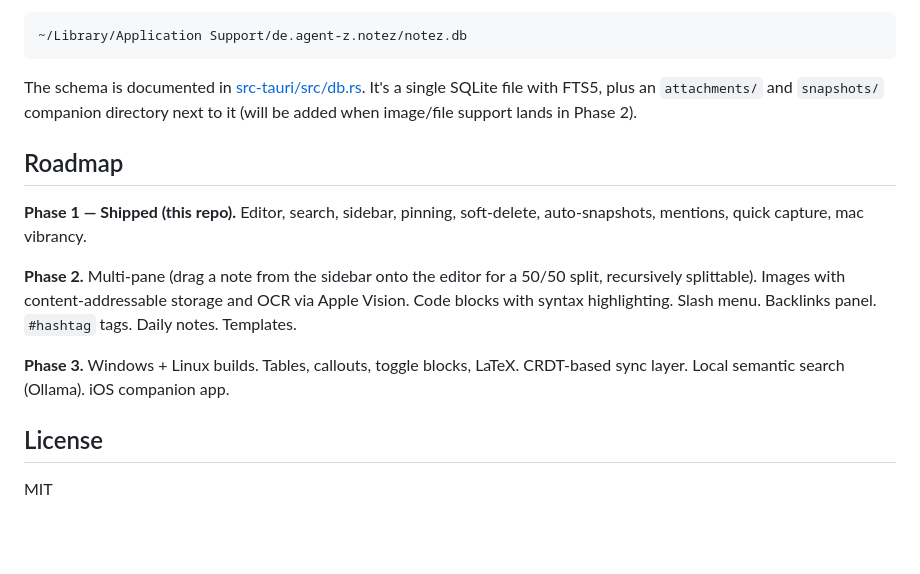
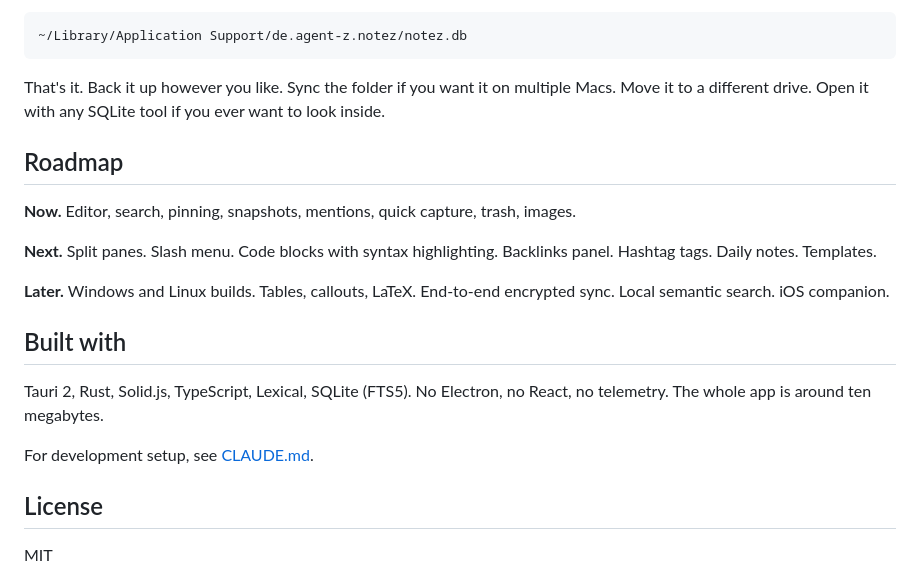
Before and after one commit to ibimspumo/NoteZ, a Markdown page: README.md, the part around one of its changes. Rendered like a GitHub page; blank space fills up the shorter version.

````diff
--- a/README.md
+++ b/README.md
@@ -76,23 +93,27 @@ NoteZ stores its database in:
 ~/Library/Application Support/de.agent-z.notez/notez.db
 ```
 
-The schema is documented in [src-tauri/src/db.rs](src-tauri/src/db.rs). It's a single
-SQLite file with FTS5, plus an `attachments/` and `snapshots/` companion directory next to
-it (will be added when image/file support lands in Phase 2).
+That's it. Back it up however you like. Sync the folder if you want it on
+multiple Macs. Move it to a different drive. Open it with any SQLite tool if
+you ever want to look inside.
 
 ## Roadmap
 
-**Phase 1 — Shipped (this repo).**
-Editor, search, sidebar, pinning, soft-delete, auto-snapshots, mentions, quick capture,
-mac vibrancy.
+**Now.** Editor, search, pinning, snapshots, mentions, quick capture, trash,
+images.
 
-**Phase 2.** Multi-pane (drag a note from the sidebar onto the editor for a 50/50 split,
-recursively splittable). Images with content-addressable storage and OCR via Apple Vision.
-Code blocks with syntax highlighting. Slash menu. Backlinks panel. `#hashtag` tags.
-Daily notes. Templates.
+**Next.** Split panes. Slash menu. Code blocks with syntax highlighting.
+Backlinks panel. Hashtag tags. Daily notes. Templates.
 
-**Phase 3.** Windows + Linux builds. Tables, callouts, toggle blocks, LaTeX. CRDT-based
-sync layer. Local semantic search (Ollama). iOS companion app.
+**Later.** Windows and Linux builds. Tables, callouts, LaTeX. End-to-end
+encrypted sync. Local semantic search. iOS companion.
+
+## Built with
+
+Tauri 2, Rust, Solid.js, TypeScript, Lexical, SQLite (FTS5). No Electron, no
+React, no telemetry. The whole app is around ten megabytes.
+
+For development setup, see [CLAUDE.md](CLAUDE.md).
 
 ## License
 
````
Also changed, not shown: other parts of README.md (+75 -58 lines).
